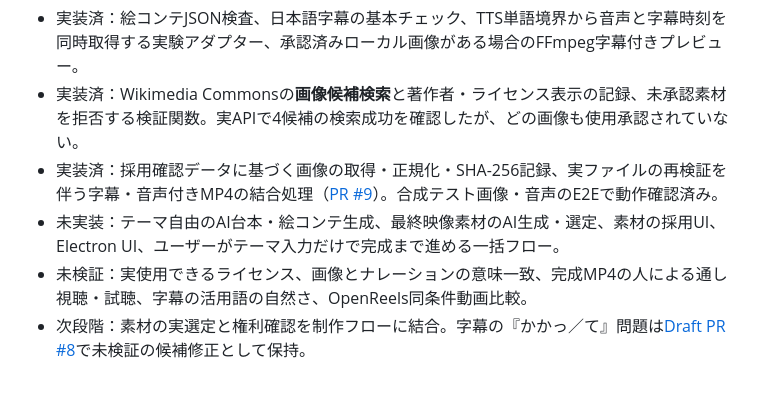
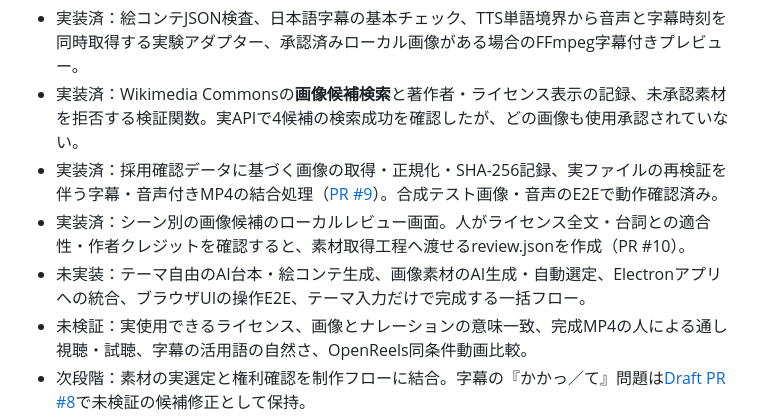
Before and after one commit to EliteMay/shorts-research-lab, a Markdown page: studio/REQUIREMENTS.md, the part around the change. Rendered like a GitHub page; blank space fills up the shorter version.

Commit message:
docs: distinguish human review UI from automatic image selection

```diff
--- a/studio/REQUIREMENTS.md
+++ b/studio/REQUIREMENTS.md
@@ -30,7 +30,8 @@
 - 実装済：絵コンテJSON検査、日本語字幕の基本チェック、TTS単語境界から音声と字幕時刻を同時取得する実験アダプター、承認済みローカル画像がある場合のFFmpeg字幕付きプレビュー。
 - 実装済：Wikimedia Commonsの**画像候補検索**と著作者・ライセンス表示の記録、未承認素材を拒否する検証関数。実APIで4候補の検索成功を確認したが、どの画像も使用承認されていない。
 - 実装済：採用確認データに基づく画像の取得・正規化・SHA-256記録、実ファイルの再検証を伴う字幕・音声付きMP4の結合処理（[PR #9](https://github.com/EliteMay/shorts-research-lab/pull/9)）。合成テスト画像・音声のE2Eで動作確認済み。
-- 未実装：テーマ自由のAI台本・絵コンテ生成、最終映像素材のAI生成・選定、素材の採用UI、Electron UI、ユーザーがテーマ入力だけで完成まで進める一括フロー。
+- 実装済：シーン別の画像候補のローカルレビュー画面。人がライセンス全文・台詞との適合性・作者クレジットを確認すると、素材取得工程へ渡せるreview.jsonを作成（PR #10）。
+- 未実装：テーマ自由のAI台本・絵コンテ生成、画像素材のAI生成・自動選定、Electronアプリへの統合、ブラウザUIの操作E2E、テーマ入力だけで完成する一括フロー。
 - 未検証：実使用できるライセンス、画像とナレーションの意味一致、完成MP4の人による通し視聴・試聴、字幕の活用語の自然さ、OpenReels同条件動画比較。
 - 次段階：素材の実選定と権利確認を制作フローに結合。字幕の『かかっ／て』問題は[Draft PR #8](https://github.com/EliteMay/shorts-research-lab/pull/8)で未検証の候補修正として保持。
 - 品質基準：**GitHub CI成功やMP4出力だけでは完成とはしない**。
```
